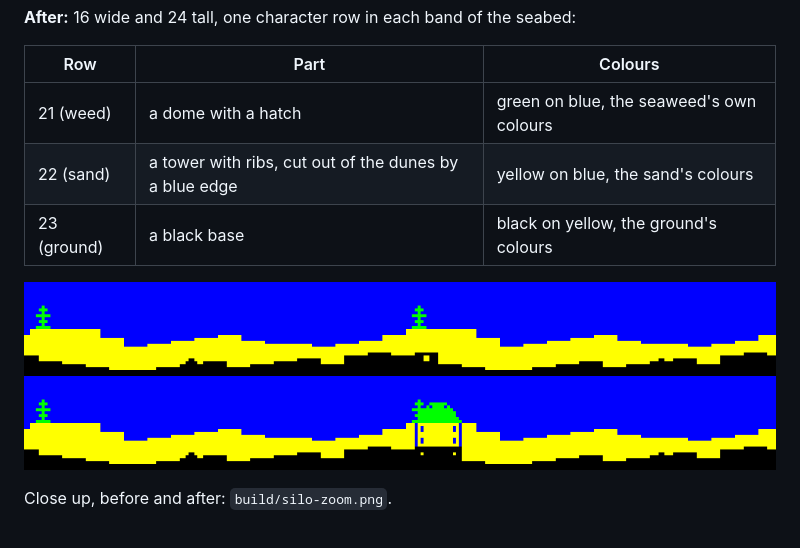
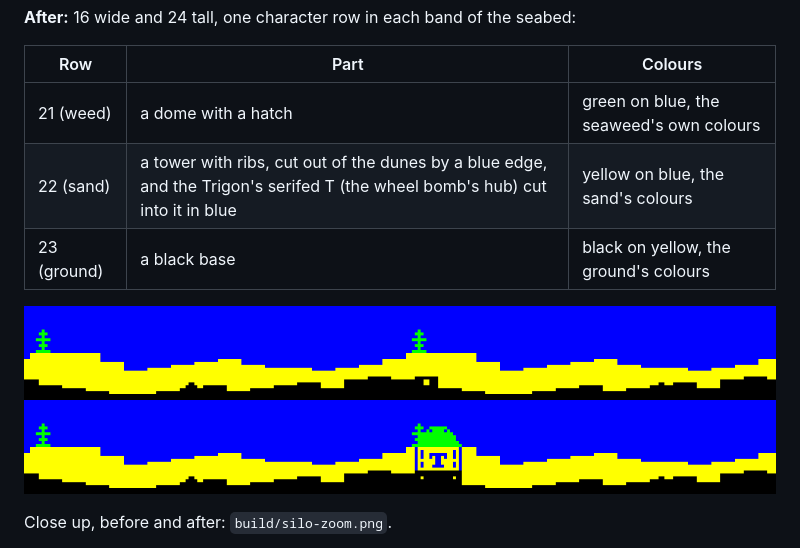
Before and after one commit to dalixinc/zx-engine, a Markdown page: docs/SILOS-AND-MISSILES.md, the part around the change. GitHub-like rendering; pictures changed too: build/silo-after.png.

Commit message:
Cut the Trigon's serifed T into the silo tower.
The T is paper on the yellow tower, the same glyph as the wheel bomb's
hub. Every tower byte is still fully covered, so the generated code is
the same length: 9 late / 512 at 50 and 0 late / 1024 at 25 in the
heaviest case, as before. Soak green at 50 and 25. The Makefile now
lists boom, sound, silo and missile, so make rebuilds when they change.

Co-Authored-By: Claude Opus 5.5 <noreply@anthropic.com>

```diff
--- a/docs/SILOS-AND-MISSILES.md
+++ b/docs/SILOS-AND-MISSILES.md
@@ -15,7 +15,7 @@ seabed:
 | Row | Part | Colours |
 |---|---|---|
 | 21 (weed) | a dome with a hatch | green on blue, the seaweed's own colours |
-| 22 (sand) | a tower with ribs, cut out of the dunes by a blue edge | yellow on blue, the sand's colours |
+| 22 (sand) | a tower with ribs, cut out of the dunes by a blue edge, and the Trigon's serifed T (the wheel bomb's hub) cut into it in blue | yellow on blue, the sand's colours |
 | 23 (ground) | a black base | black on yellow, the ground's colours |
 
 ![before](../build/silo-before.png)
```
Also changed, not shown: build/silo-zoom.png, 2 other files.
